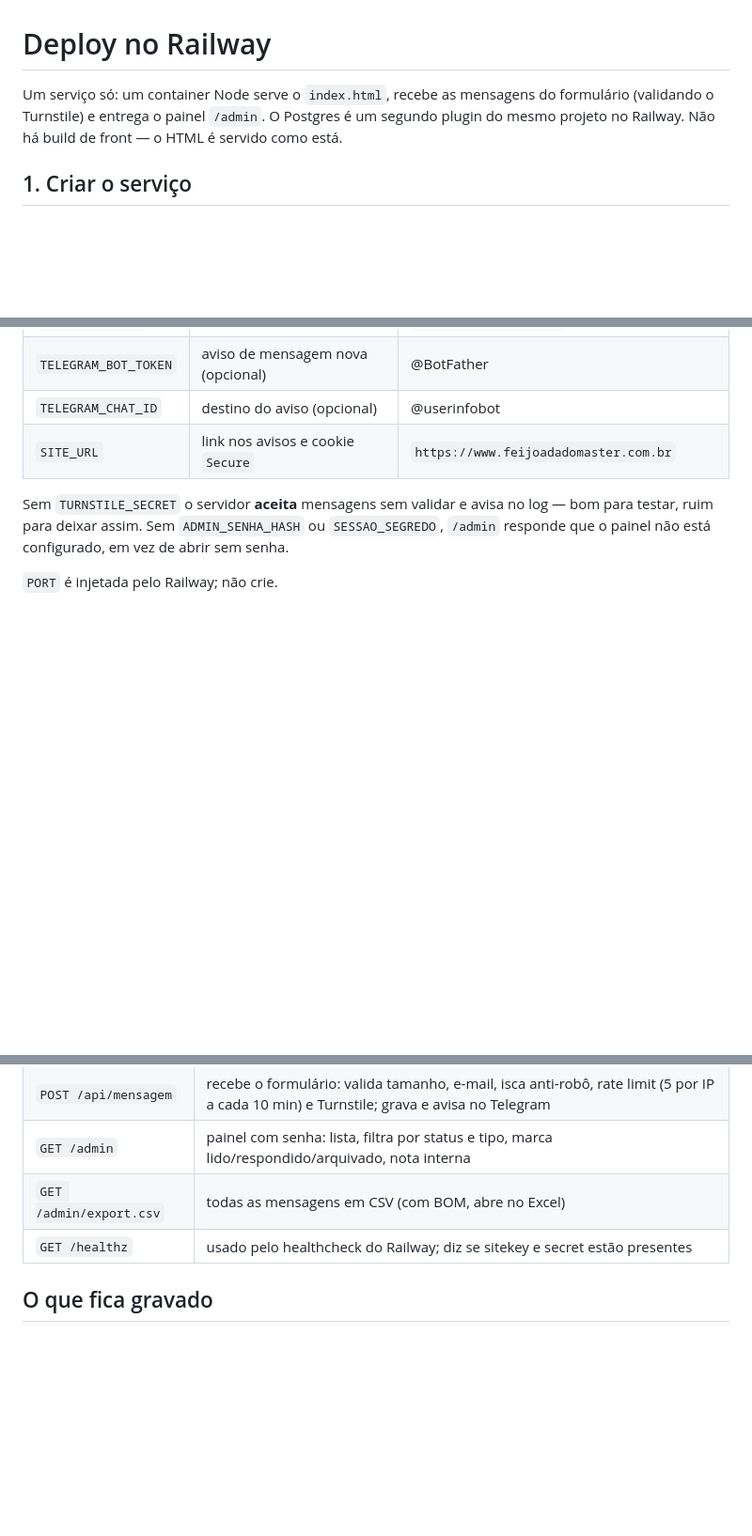
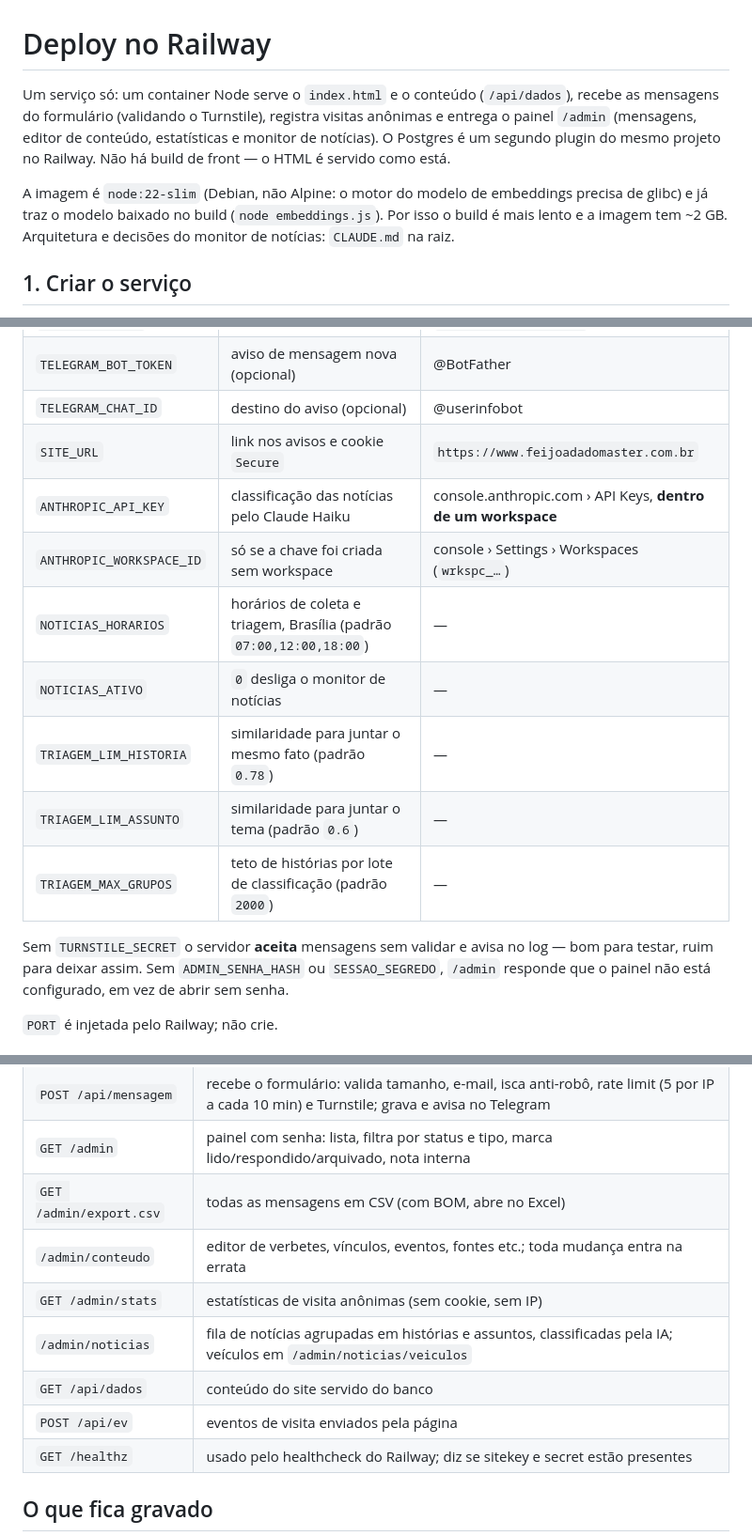
Before and after one commit to acker241/feijoadaMaster, a Markdown page: railway/RAILWAY.md, 3 parts joined by grey strips. Shown at 94% size. GitHub-like rendering; blank space fills up the shorter version.

```diff
--- a/railway/RAILWAY.md
+++ b/railway/RAILWAY.md
@@ -1,8 +1,13 @@
 # Deploy no Railway
 
-Um serviço só: um container Node serve o `index.html`, recebe as mensagens do formulário
-(validando o Turnstile) e entrega o painel `/admin`. O Postgres é um segundo plugin do mesmo
-projeto no Railway. Não há build de front — o HTML é servido como está.
+Um serviço só: um container Node serve o `index.html` e o conteúdo (`/api/dados`), recebe as
+mensagens do formulário (validando o Turnstile), registra visitas anônimas e entrega o painel
+`/admin` (mensagens, editor de conteúdo, estatísticas e monitor de notícias). O Postgres é um
+segundo plugin do mesmo projeto no Railway. Não há build de front — o HTML é servido como está.
+
+A imagem é `node:22-slim` (Debian, não Alpine: o motor do modelo de embeddings precisa de glibc)
+e já traz o modelo baixado no build (`node embeddings.js`). Por isso o build é mais lento e a
+imagem tem ~2 GB. Arquitetura e decisões do monitor de notícias: `CLAUDE.md` na raiz.
 
 ## 1. Criar o serviço
 
@@ -32,6 +37,13 @@ Referência, não valor copiado — assim a senha rotaciona sem quebrar o deploy
 | `TELEGRAM_BOT_TOKEN` | aviso de mensagem nova (opcional) | @BotFather |
 | `TELEGRAM_CHAT_ID` | destino do aviso (opcional) | @userinfobot |
 | `SITE_URL` | link nos avisos e cookie `Secure` | `https://www.feijoadadomaster.com.br` |
+| `ANTHROPIC_API_KEY` | classificação das notícias pelo Claude Haiku | console.anthropic.com › API Keys, **dentro de um workspace** |
+| `ANTHROPIC_WORKSPACE_ID` | só se a chave foi criada sem workspace | console › Settings › Workspaces (`wrkspc_…`) |
+| `NOTICIAS_HORARIOS` | horários de coleta e triagem, Brasília (padrão `07:00,12:00,18:00`) | — |
+| `NOTICIAS_ATIVO` | `0` desliga o monitor de notícias | — |
+| `TRIAGEM_LIM_HISTORIA` | similaridade para juntar o mesmo fato (padrão `0.78`) | — |
+| `TRIAGEM_LIM_ASSUNTO` | similaridade para juntar o tema (padrão `0.6`) | — |
+| `TRIAGEM_MAX_GRUPOS` | teto de histórias por lote de classificação (padrão `2000`) | — |
 
 Sem `TURNSTILE_SECRET` o servidor **aceita** mensagens sem validar e avisa no log — bom para
 testar, ruim para deixar assim. Sem `ADMIN_SENHA_HASH` ou `SESSAO_SEGREDO`, `/admin` responde
@@ -73,6 +85,11 @@ modo de teste. O schema é aplicado na subida, com até 12 tentativas enquanto o
 | `POST /api/mensagem` | recebe o formulário: valida tamanho, e-mail, isca anti-robô, rate limit (5 por IP a cada 10 min) e Turnstile; grava e avisa no Telegram |
 | `GET /admin` | painel com senha: lista, filtra por status e tipo, marca lido/respondido/arquivado, nota interna |
 | `GET /admin/export.csv` | todas as mensagens em CSV (com BOM, abre no Excel) |
+| `/admin/conteudo` | editor de verbetes, vínculos, eventos, fontes etc.; toda mudança entra na errata |
+| `GET /admin/stats` | estatísticas de visita anônimas (sem cookie, sem IP) |
+| `/admin/noticias` | fila de notícias agrupadas em histórias e assuntos, classificadas pela IA; veículos em `/admin/noticias/veiculos` |
+| `GET /api/dados` | conteúdo do site servido do banco |
+| `POST /api/ev` | eventos de visita enviados pela página |
 | `GET /healthz` | usado pelo healthcheck do Railway; diz se sitekey e secret estão presentes |
 
 ## O que fica gravado
```
Also changed, not shown: other parts of railway/RAILWAY.md (+4 -0 lines), CLAUDE.md (added, +133 -0 lines), README.md (+15 -5 lines).
